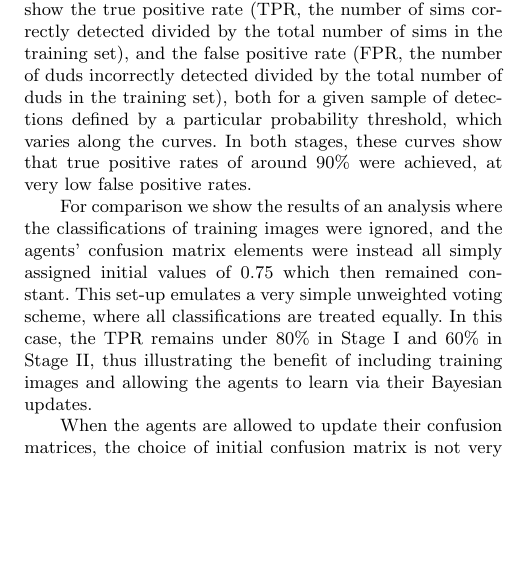
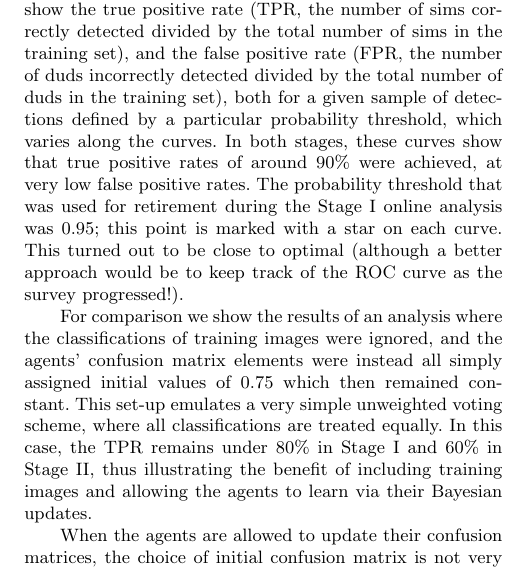
Before and after one commit to drphilmarshall/SpaceWarps, a LaTeX paper (doc/sw-system.tex): part of one column of page 11 of 21, cut so that both start at the same text, the shorter picture padded with empty space. Compiled offline with pdfLaTeX; a LaTeX package or settings file that is missing is left out.

Commit message:
Added a sentence about 0.95 threshold, closes #146

```diff
--- a/doc/sw-system.tex
+++ b/doc/sw-system.tex
@@ -1140,6 +1140,10 @@ incorrectly detected  divided by the total number of duds in the training set),
 for a given sample of detections defined by a particular probability threshold,
 which varies along the curves.  In both stages, these curves show that true
 positive rates of  around 90\% were achieved, at very low false positive rates.
+The probability threshold that was used for retirement during the \StageOne online analysis
+was 0.95; this point is marked with a star on each curve.
+This turned out to be close to optimal (although a better approach would be to
+keep track of the ROC curve as the survey progressed!).
 
 For comparison we show the results of an analysis where the classifications of
 training images were ignored, and the agents' confusion matrix elements
```
